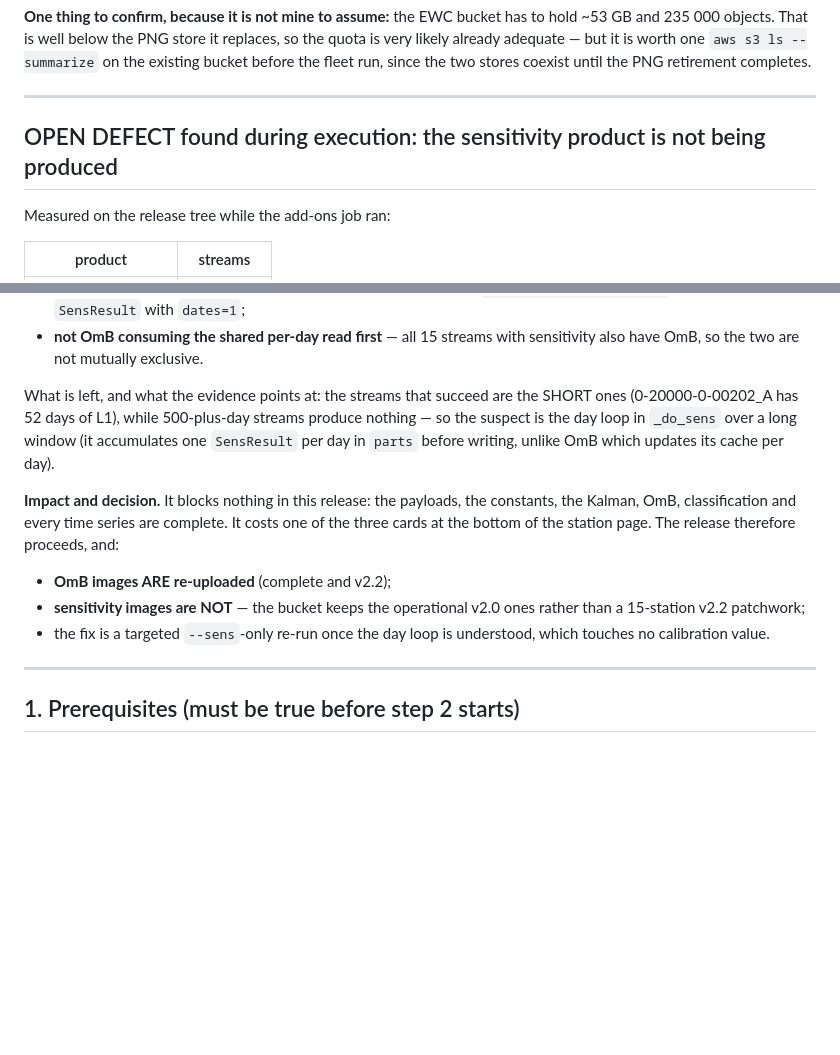
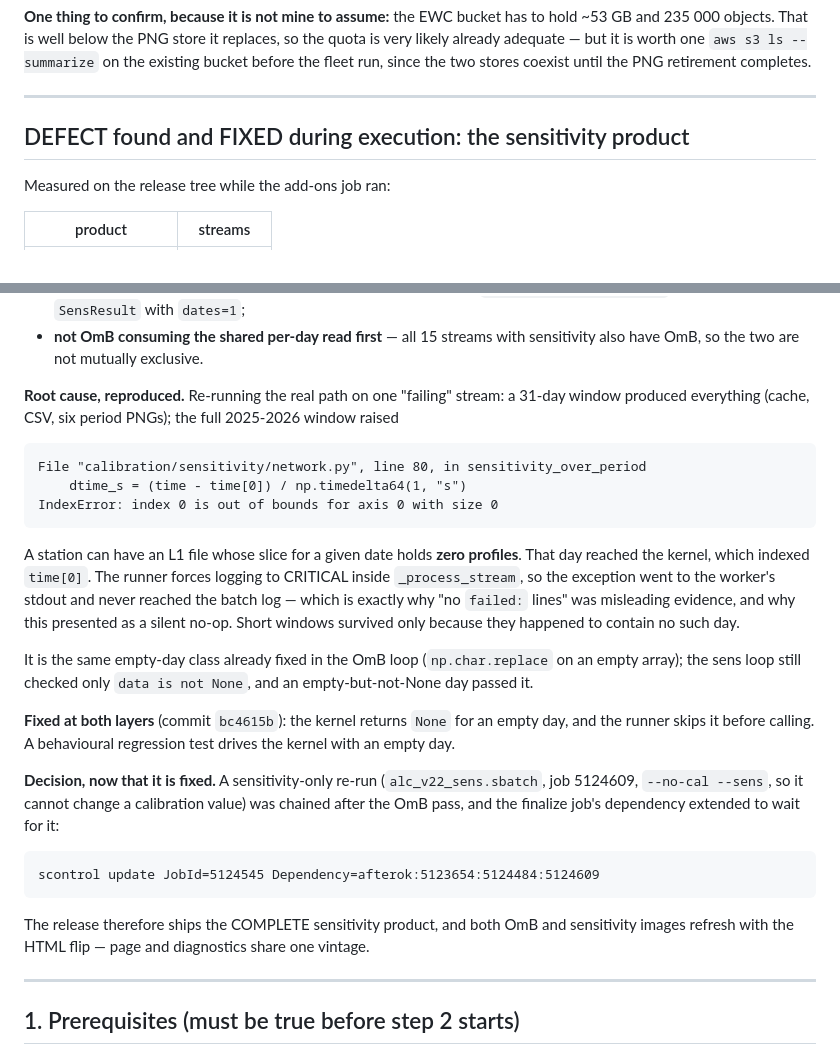
Before and after one commit to MeteoSwiss/ALC_rayleigh_calibration, a Markdown page: doc/reports/13_v22_release_dashboard_ewc_plan.md, 2 parts joined by grey strips. Rendered like a GitHub page; blank space fills up the shorter version.

Commit message:
plan: record the sensitivity root cause and its fix
Co-Authored-By: Claude Fable 5 <noreply@anthropic.com>

````diff
--- a/doc/reports/13_v22_release_dashboard_ewc_plan.md
+++ b/doc/reports/13_v22_release_dashboard_ewc_plan.md
@@ -65,7 +65,7 @@ since the two stores coexist until the PNG retirement completes.
 
 ---
 
-## OPEN DEFECT found during execution: the sensitivity product is not being produced
+## DEFECT found and FIXED during execution: the sensitivity product
 
 Measured on the release tree while the add-ons job ran:
 
@@ -89,20 +89,37 @@ pre-existing gap. What has been ruled out, with evidence:
 * **not OmB consuming the shared per-day read first** — all 15 streams with sensitivity also have
   OmB, so the two are not mutually exclusive.
 
-What is left, and what the evidence points at: the streams that succeed are the SHORT ones
-(0-20000-0-00202_A has 52 days of L1), while 500-plus-day streams produce nothing — so the suspect
-is the day loop in `_do_sens` over a long window (it accumulates one `SensResult` per day in
-`parts` before writing, unlike OmB which updates its cache per day).
+**Root cause, reproduced.** Re-running the real path on one "failing" stream: a 31-day window
+produced everything (cache, CSV, six period PNGs); the full 2025-2026 window raised
 
-**Impact and decision.** It blocks nothing in this release: the payloads, the constants, the Kalman,
-OmB, classification and every time series are complete. It costs one of the three cards at the
-bottom of the station page. The release therefore proceeds, and:
+```
+File "calibration/sensitivity/network.py", line 80, in sensitivity_over_period
+    dtime_s = (time - time[0]) / np.timedelta64(1, "s")
+IndexError: index 0 is out of bounds for axis 0 with size 0
+```
 
-* **OmB images ARE re-uploaded** (complete and v2.2);
-* **sensitivity images are NOT** — the bucket keeps the operational v2.0 ones rather than a
-  15-station v2.2 patchwork;
-* the fix is a targeted `--sens`-only re-run once the day loop is understood, which touches no
-  calibration value.
+A station can have an L1 file whose slice for a given date holds **zero profiles**. That day reached
+the kernel, which indexed `time[0]`. The runner forces logging to CRITICAL inside `_process_stream`,
+so the exception went to the worker's stdout and never reached the batch log — which is exactly why
+"no `failed:` lines" was misleading evidence, and why this presented as a silent no-op. Short
+windows survived only because they happened to contain no such day.
+
+It is the same empty-day class already fixed in the OmB loop (`np.char.replace` on an empty array);
+the sens loop still checked only `data is not None`, and an empty-but-not-None day passed it.
+
+**Fixed at both layers** (commit `bc4615b`): the kernel returns `None` for an empty day, and the
+runner skips it before calling. A behavioural regression test drives the kernel with an empty day.
+
+**Decision, now that it is fixed.** A sensitivity-only re-run (`alc_v22_sens.sbatch`, job 5124609,
+`--no-cal --sens`, so it cannot change a calibration value) was chained after the OmB pass, and the
+finalize job's dependency extended to wait for it:
+
+```
+scontrol update JobId=5124545 Dependency=afterok:5123654:5124484:5124609
+```
+
+The release therefore ships the COMPLETE sensitivity product, and both OmB and sensitivity images
+refresh with the HTML flip — page and diagnostics share one vintage.
 
 ---
 
````
